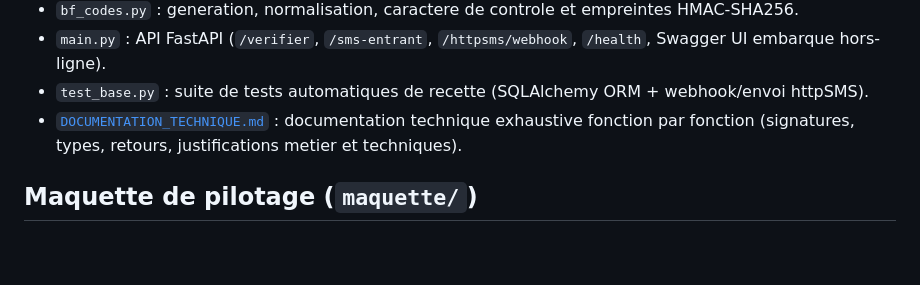
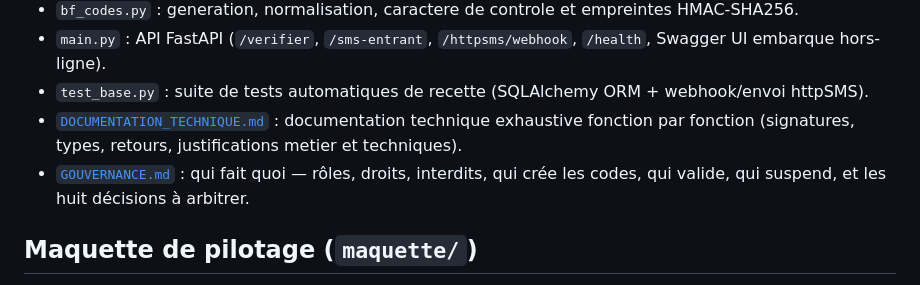
Before and after one commit to NockiProgramTECH/BF_MedVerify, a Markdown page: README.md, the part around the change. GitHub-like rendering; blank space fills up the shorter version.

```diff
--- a/README.md
+++ b/README.md
@@ -18,6 +18,7 @@ Une variable d'environnement unique (`APP_ENV`) pilote le fonctionnement du proj
 - `main.py` : API FastAPI (`/verifier`, `/sms-entrant`, `/httpsms/webhook`, `/health`, Swagger UI embarque hors-ligne).
 - `test_base.py` : suite de tests automatiques de recette (SQLAlchemy ORM + webhook/envoi httpSMS).
 - [`DOCUMENTATION_TECHNIQUE.md`](./DOCUMENTATION_TECHNIQUE.md) : documentation technique exhaustive fonction par fonction (signatures, types, retours, justifications metier et techniques).
+- [`GOUVERNANCE.md`](./GOUVERNANCE.md) : qui fait quoi — rôles, droits, interdits, qui crée les codes, qui valide, qui suspend, et les huit décisions à arbitrer.
 
 ## Maquette de pilotage (`maquette/`)
 
```
Also changed, not shown: GOUVERNANCE.md (added, +227 -0 lines).
